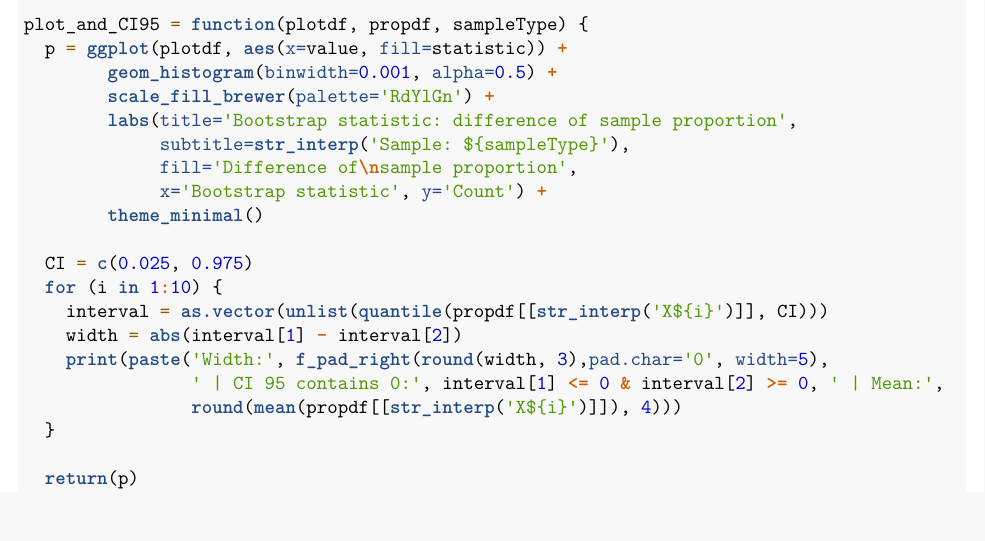
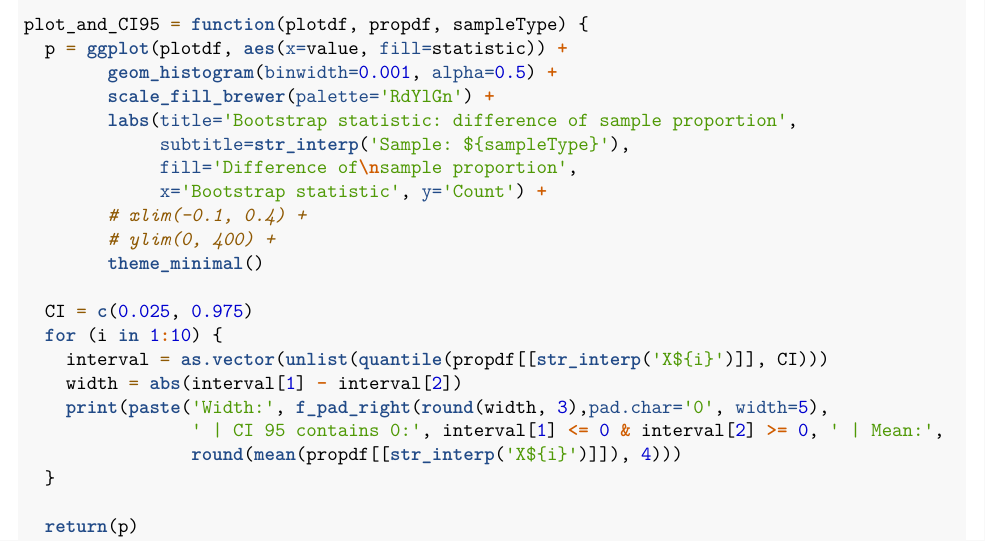
Before and after one commit to jpalacios84/noita-eye-puzzle, an R Markdown document (random_data.Rmd): part of page 4 of 5, cut so that both start at the same text. Rendered offline with R 4.5, knitr and Pandoc, then LaTeX, with nearby package versions; code that draws random numbers runs with fixed seeds of ours; some code elsewhere in the file could not run offline.

Commit message:
Update random_data.Rmd

```diff
--- a/random_data.Rmd
+++ b/random_data.Rmd
@@ -119,6 +119,8 @@ plot_and_CI95 = function(plotdf, propdf, sampleType) {
              subtitle=str_interp('Sample: ${sampleType}'),
              fill='Difference of\nsample proportion',
              x='Bootstrap statistic', y='Count') +
+        # xlim(-0.1, 0.4) +
+        # ylim(0, 400) +
         theme_minimal()
 
   CI = c(0.025, 0.975)
```
Also changed, not shown: random_data.Rmd (2 more changed lines).
